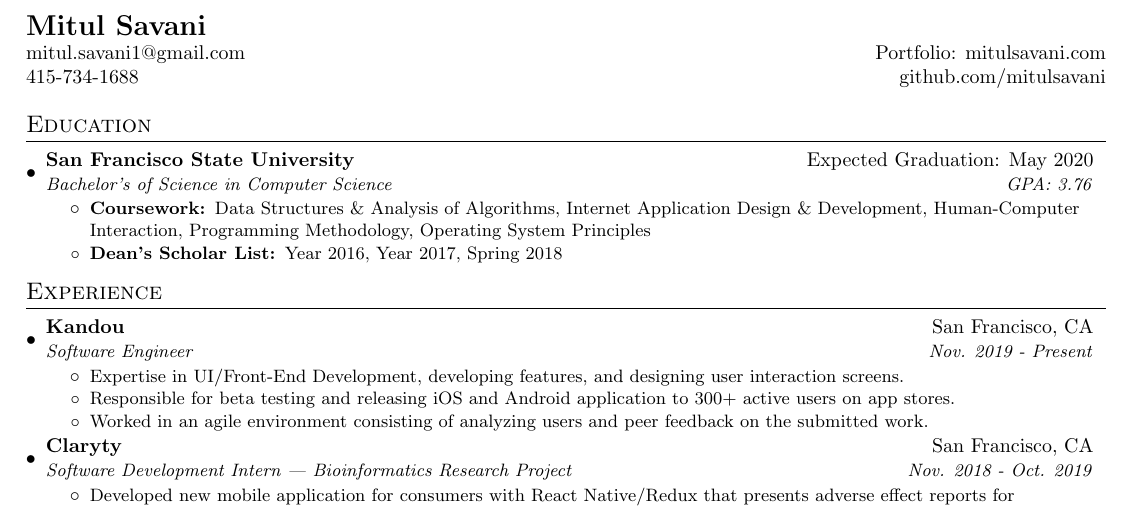
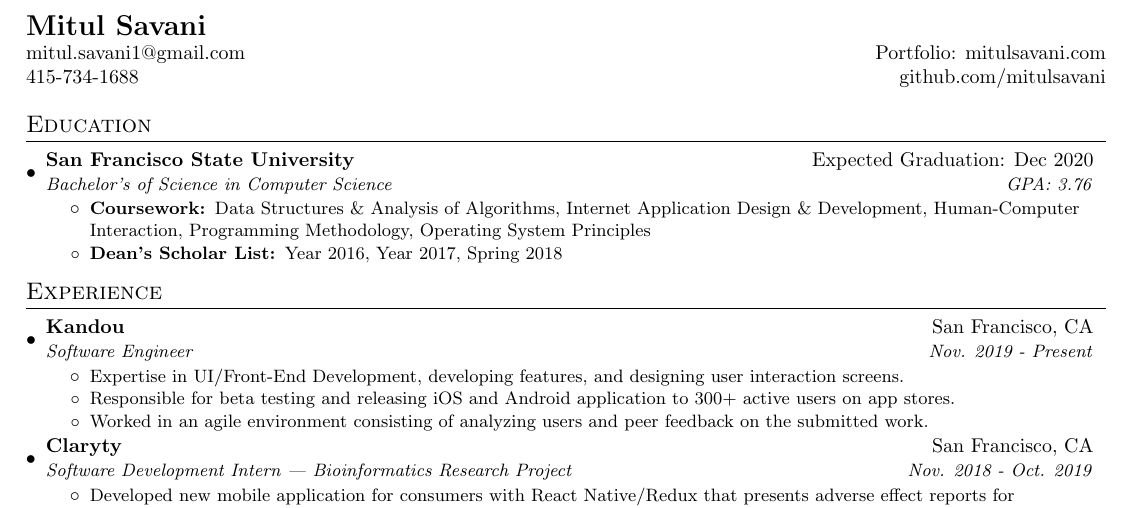
Before and after one commit to mitulsavani/cv, a LaTeX CV (resume.tex): part of the page, cut so that both start at the same text. Compiled offline with pdfLaTeX.

Commit message:
uploaded latest resume

```diff
--- a/resume.tex
+++ b/resume.tex
@@ -80,7 +80,7 @@
 \section{Education}
   \resumeSubHeadingListStart
     \resumeSubheading
-      {San Francisco State University}{Expected Graduation: May 2020}
+      {San Francisco State University}{Expected Graduation: Dec 2020}
       {Bachelor's of Science in Computer Science}{GPA: 3.76}
       \resumeItemListStart
         \resumeItem{Coursework: }
```
Also changed, not shown: Mitul_Savani_Resume.pdf.
